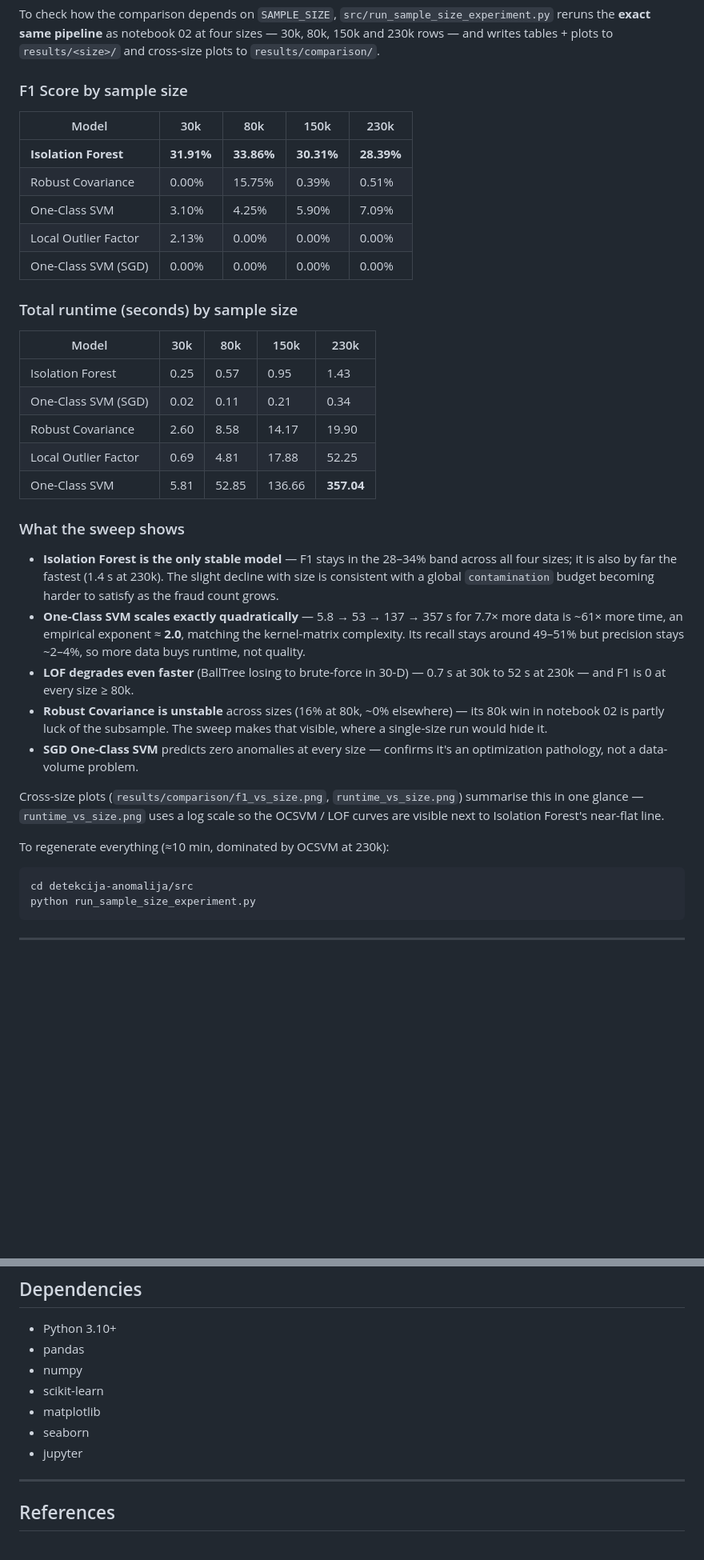
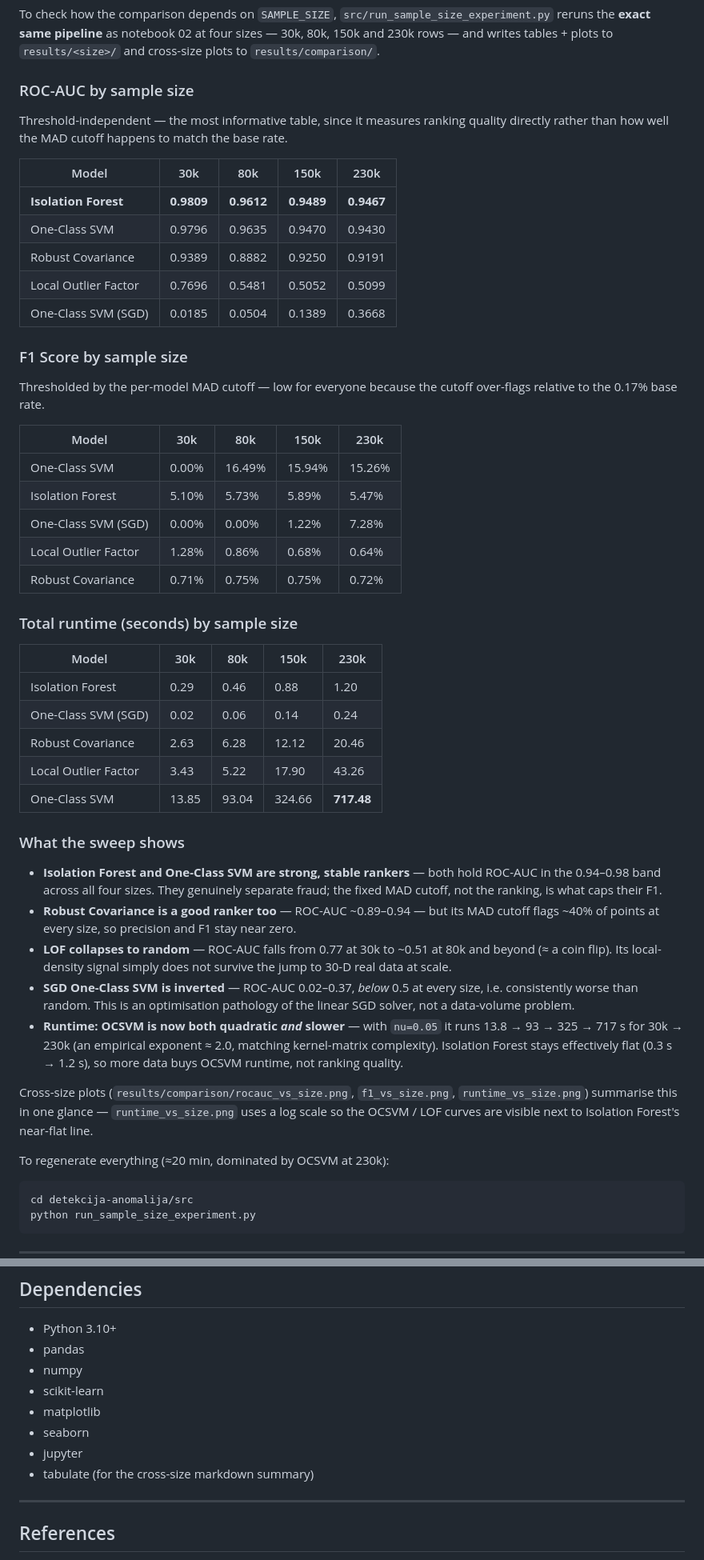
Before and after one commit to ian12-21/detekcija-anomalija, a Markdown page: README.md, 2 parts joined by grey strips. Shown at 80% size. GitHub-like rendering; blank space fills up the shorter version.

````diff
--- a/README.md
+++ b/README.md
@@ -159,50 +183,66 @@ reruns the **exact same pipeline** as notebook 02 at four sizes — 30k, 80k, 15
 and 230k rows — and writes tables + plots to `results/<size>/` and cross-size
 plots to `results/comparison/`.
 
-### F1 Score by sample size
+### ROC-AUC by sample size
+
+Threshold-independent — the most informative table, since it measures ranking
+quality directly rather than how well the MAD cutoff happens to match the base rate.
 
 | Model | 30k | 80k | 150k | 230k |
 |---|---|---|---|---|
-| **Isolation Forest** | **31.91%** | **33.86%** | **30.31%** | **28.39%** |
-| Robust Covariance | 0.00% | 15.75% | 0.39% | 0.51% |
-| One-Class SVM | 3.10% | 4.25% | 5.90% | 7.09% |
-| Local Outlier Factor | 2.13% | 0.00% | 0.00% | 0.00% |
-| One-Class SVM (SGD) | 0.00% | 0.00% | 0.00% | 0.00% |
+| **Isolation Forest** | **0.9809** | **0.9612** | **0.9489** | **0.9467** |
+| One-Class SVM | 0.9796 | 0.9635 | 0.9470 | 0.9430 |
+| Robust Covariance | 0.9389 | 0.8882 | 0.9250 | 0.9191 |
+| Local Outlier Factor | 0.7696 | 0.5481 | 0.5052 | 0.5099 |
+| One-Class SVM (SGD) | 0.0185 | 0.0504 | 0.1389 | 0.3668 |
+
+### F1 Score by sample size
+
+Thresholded by the per-model MAD cutoff — low for everyone because the cutoff
+over-flags relative to the 0.17% base rate.
+
+| Model | 30k | 80k | 150k | 230k |
+|---|---|---|---|---|
+| One-Class SVM | 0.00% | 16.49% | 15.94% | 15.26% |
+| Isolation Forest | 5.10% | 5.73% | 5.89% | 5.47% |
+| One-Class SVM (SGD) | 0.00% | 0.00% | 1.22% | 7.28% |
+| Local Outlier Factor | 1.28% | 0.86% | 0.68% | 0.64% |
+| Robust Covariance | 0.71% | 0.75% | 0.75% | 0.72% |
 
 ### Total runtime (seconds) by sample size
 
 | Model | 30k | 80k | 150k | 230k |
 |---|---|---|---|---|
-| Isolation Forest | 0.25 | 0.57 | 0.95 | 1.43 |
-| One-Class SVM (SGD) | 0.02 | 0.11 | 0.21 | 0.34 |
-| Robust Covariance | 2.60 | 8.58 | 14.17 | 19.90 |
-| Local Outlier Factor | 0.69 | 4.81 | 17.88 | 52.25 |
-| One-Class SVM | 5.81 | 52.85 | 136.66 | **357.04** |
+| Isolation Forest | 0.29 | 0.46 | 0.88 | 1.20 |
+| One-Class SVM (SGD) | 0.02 | 0.06 | 0.14 | 0.24 |
+| Robust Covariance | 2.63 | 6.28 | 12.12 | 20.46 |
+| Local Outlier Factor | 3.43 | 5.22 | 17.90 | 43.26 |
+| One-Class SVM | 13.85 | 93.04 | 324.66 | **717.48** |
 
 ### What the sweep shows
 
-- **Isolation Forest is the only stable model** — F1 stays in the 28–34% band
-  across all four sizes; it is also by far the fastest (1.4 s at 230k). The
-  slight decline with size is consistent with a global `contamination` budget
-  becoming harder to satisfy as the fraud count grows.
-- **One-Class SVM scales exactly quadratically** — 5.8 → 53 → 137 → 357 s for
-  7.7× more data is ~61× more time, an empirical exponent ≈ **2.0**, matching
-  the kernel-matrix complexity. Its recall stays around 49–51% but precision
-  stays ~2–4%, so more data buys runtime, not quality.
-- **LOF degrades even faster** (BallTree losing to brute-force in 30-D) — 0.7 s
-  at 30k to 52 s at 230k — and F1 is 0 at every size ≥ 80k.
-- **Robust Covariance is unstable** across sizes (16% at 80k, ~0% elsewhere) —
-  its 80k win in notebook 02 is partly luck of the subsample. The sweep makes
-  that visible, where a single-size run would hide it.
-- **SGD One-Class SVM** predicts zero anomalies at every size — confirms it's an
-  optimization pathology, not a data-volume problem.
+- **Isolation Forest and One-Class SVM are strong, stable rankers** — both hold
+  ROC-AUC in the 0.94–0.98 band across all four sizes. They genuinely separate
+  fraud; the fixed MAD cutoff, not the ranking, is what caps their F1.
+- **Robust Covariance is a good ranker too** — ROC-AUC ~0.89–0.94 — but its MAD
+  cutoff flags ~40% of points at every size, so precision and F1 stay near zero.
+- **LOF collapses to random** — ROC-AUC falls from 0.77 at 30k to ~0.51 at 80k
+  and beyond (≈ a coin flip). Its local-density signal simply does not survive the
+  jump to 30-D real data at scale.
+- **SGD One-Class SVM is inverted** — ROC-AUC 0.02–0.37, *below* 0.5 at every
+  size, i.e. consistently worse than random. This is an optimisation pathology of
+  the linear SGD solver, not a data-volume problem.
+- **Runtime: OCSVM is now both quadratic *and* slower** — with `nu=0.05` it runs
+  13.8 → 93 → 325 → 717 s for 30k → 230k (an empirical exponent ≈ 2.0, matching
+  kernel-matrix complexity). Isolation Forest stays effectively flat (0.3 s →
+  1.2 s), so more data buys OCSVM runtime, not ranking quality.
 
-Cross-size plots (`results/comparison/f1_vs_size.png`,
+Cross-size plots (`results/comparison/rocauc_vs_size.png`, `f1_vs_size.png`,
 `runtime_vs_size.png`) summarise this in one glance — `runtime_vs_size.png`
 uses a log scale so the OCSVM / LOF curves are visible next to Isolation
 Forest's near-flat line.
 
-To regenerate everything (≈10 min, dominated by OCSVM at 230k):
+To regenerate everything (≈20 min, dominated by OCSVM at 230k):
 
 ```bash
 cd detekcija-anomalija/src
@@ -299,6 +352,7 @@ Run notebooks in order (from `src/`):
 - matplotlib
 - seaborn
 - jupyter
+- tabulate (for the cross-size markdown summary)
 
 ---
 
````
Also changed, not shown: other parts of README.md (+93 -56 lines).
